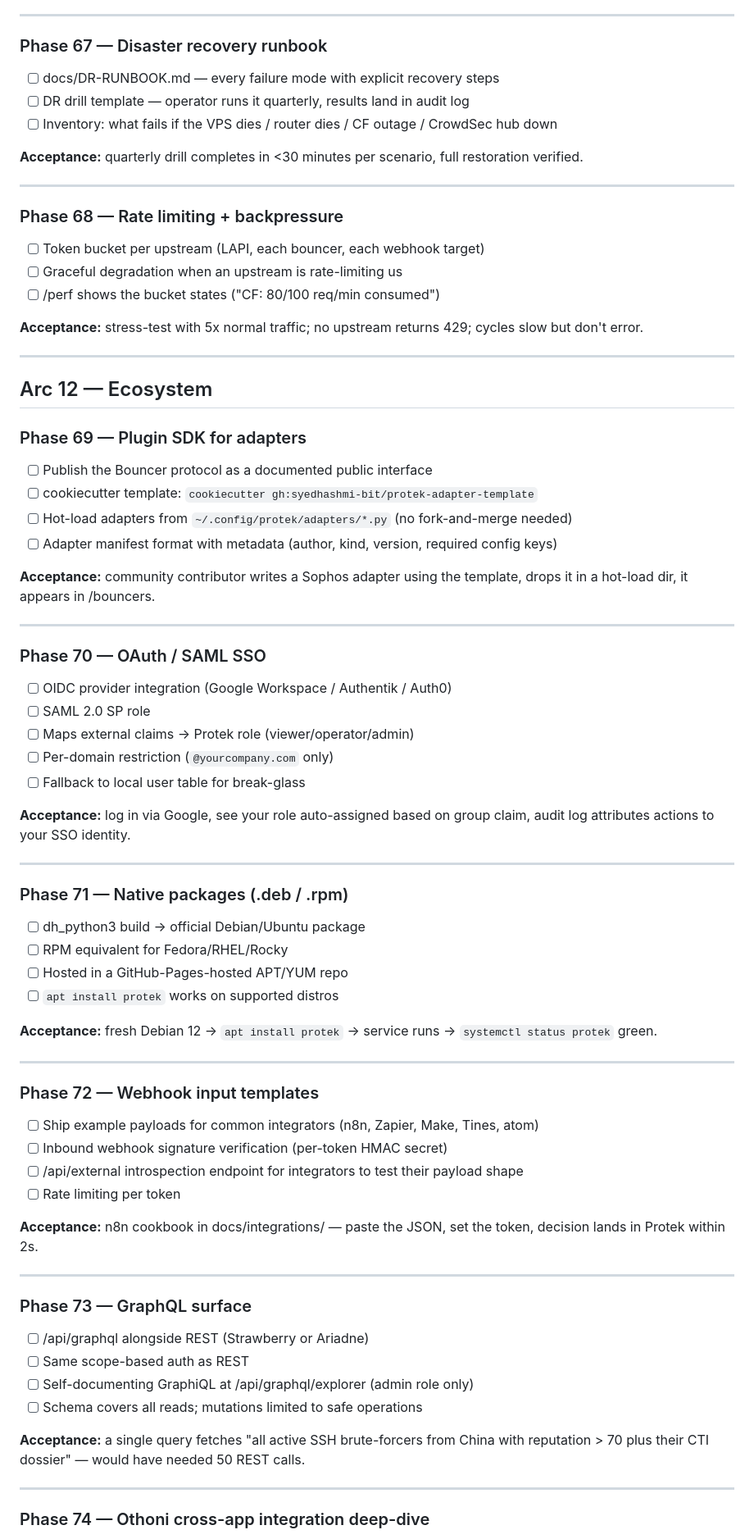
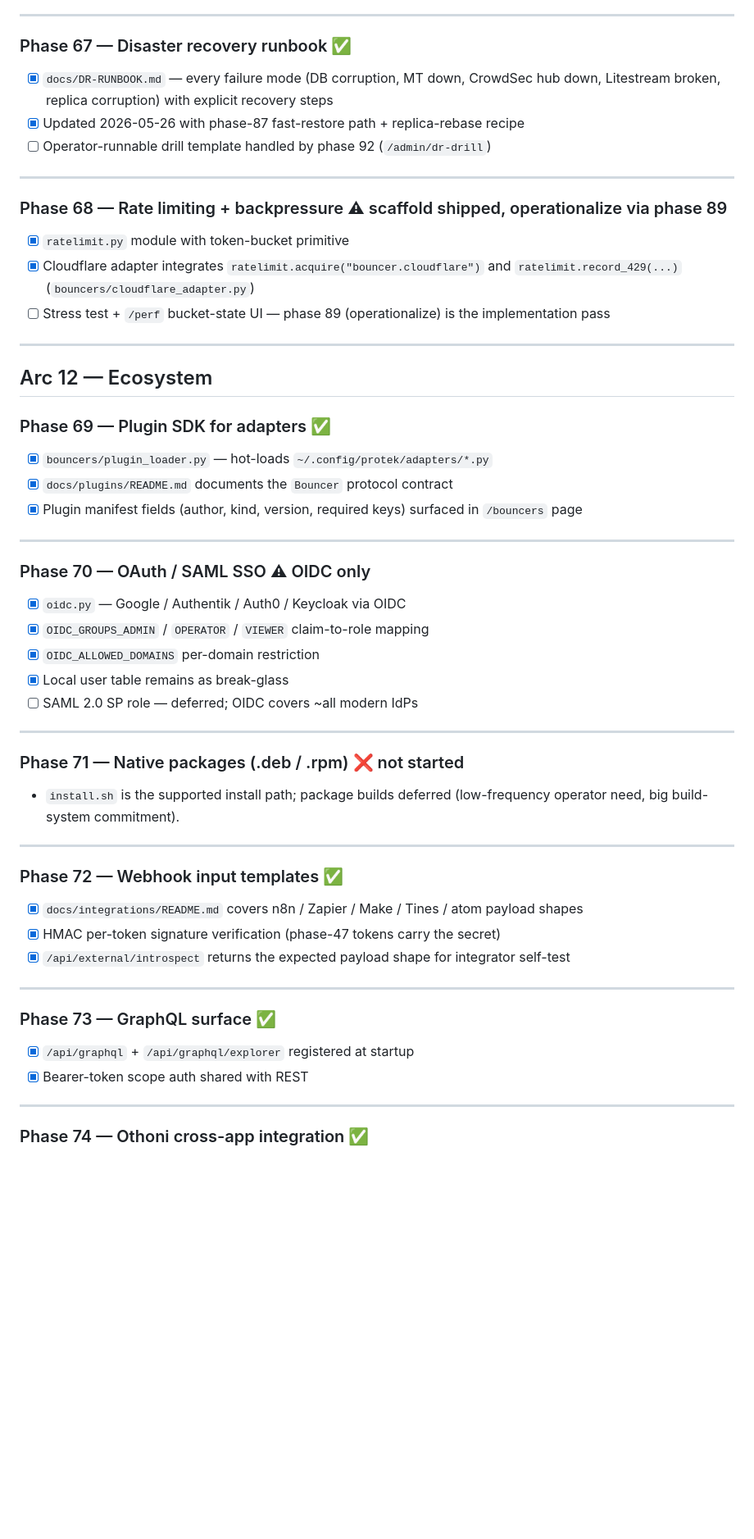
Before and after one commit to syedhashmi-bit/Protek, a Markdown page: ROADMAP.md, the part around one of its changes. Shown at 82% size. Rendered like a GitHub page; blank space fills up the shorter version.

```diff
--- a/ROADMAP.md
+++ b/ROADMAP.md
@@ -752,83 +698,62 @@ real production wiring, not just unit tests.
 
 ---
 
-### Phase 67 — Disaster recovery runbook
+### Phase 67 — Disaster recovery runbook ✅
 
-- [ ] docs/DR-RUNBOOK.md — every failure mode with explicit recovery steps
-- [ ] DR drill template — operator runs it quarterly, results land in audit log
-- [ ] Inventory: what fails if the VPS dies / router dies / CF outage / CrowdSec hub down
-
-**Acceptance:** quarterly drill completes in <30 minutes per scenario, full restoration verified.
+- [x] `docs/DR-RUNBOOK.md` — every failure mode (DB corruption, MT down, CrowdSec hub down, Litestream broken, replica corruption) with explicit recovery steps
+- [x] Updated 2026-05-26 with phase-87 fast-restore path + replica-rebase recipe
+- [ ] Operator-runnable drill template handled by phase 92 (`/admin/dr-drill`)
 
 ---
 
-### Phase 68 — Rate limiting + backpressure
+### Phase 68 — Rate limiting + backpressure ⚠ scaffold shipped, operationalize via phase 89
 
-- [ ] Token bucket per upstream (LAPI, each bouncer, each webhook target)
-- [ ] Graceful degradation when an upstream is rate-limiting us
-- [ ] /perf shows the bucket states ("CF: 80/100 req/min consumed")
-
-**Acceptance:** stress-test with 5x normal traffic; no upstream returns 429; cycles slow but don't error.
+- [x] `ratelimit.py` module with token-bucket primitive
+- [x] Cloudflare adapter integrates `ratelimit.acquire("bouncer.cloudflare")` and `ratelimit.record_429(...)` (`bouncers/cloudflare_adapter.py`)
+- [ ] Stress test + `/perf` bucket-state UI — phase 89 (operationalize) is the implementation pass
 
 ---
 
 ## Arc 12 — Ecosystem
 
-### Phase 69 — Plugin SDK for adapters
+### Phase 69 — Plugin SDK for adapters ✅
 
-- [ ] Publish the Bouncer protocol as a documented public interface
-- [ ] cookiecutter template: `cookiecutter gh:syedhashmi-bit/protek-adapter-template`
-- [ ] Hot-load adapters from `~/.config/protek/adapters/*.py` (no fork-and-merge needed)
-- [ ] Adapter manifest format with metadata (author, kind, version, required config keys)
-
-**Acceptance:** community contributor writes a Sophos adapter using the template, drops it in a hot-load dir, it appears in /bouncers.
+- [x] `bouncers/plugin_loader.py` — hot-loads `~/.config/protek/adapters/*.py`
+- [x] `docs/plugins/README.md` documents the `Bouncer` protocol contract
+- [x] Plugin manifest fields (author, kind, version, required keys) surfaced in `/bouncers` page
 
 ---
 
-### Phase 70 — OAuth / SAML SSO
+### Phase 70 — OAuth / SAML SSO ⚠ OIDC only
 
-- [ ] OIDC provider integration (Google Workspace / Authentik / Auth0)
-- [ ] SAML 2.0 SP role
-- [ ] Maps external claims → Protek role (viewer/operator/admin)
-- [ ] Per-domain restriction (`@yourcompany.com` only)
-- [ ] Fallback to local user table for break-glass
-
-**Acceptance:** log in via Google, see your role auto-assigned based on group claim, audit log attributes actions to your SSO identity.
+- [x] `oidc.py` — Google / Authentik / Auth0 / Keycloak via OIDC
+- [x] `OIDC_GROUPS_ADMIN` / `OPERATOR` / `VIEWER` claim-to-role mapping
+- [x] `OIDC_ALLOWED_DOMAINS` per-domain restriction
+- [x] Local user table remains as break-glass
+- [ ] SAML 2.0 SP role — deferred; OIDC covers ~all modern IdPs
 
 ---
 
-### Phase 71 — Native packages (.deb / .rpm)
+### Phase 71 — Native packages (.deb / .rpm) ❌ not started
 
-- [ ] dh_python3 build → official Debian/Ubuntu package
-- [ ] RPM equivalent for Fedora/RHEL/Rocky
-- [ ] Hosted in a GitHub-Pages-hosted APT/YUM repo
-- [ ] `apt install protek` works on supported distros
-
-**Acceptance:** fresh Debian 12 → `apt install protek` → service runs → `systemctl status protek` green.
+- `install.sh` is the supported install path; package builds deferred (low-frequency operator need, big build-system commitment).
 
 ---
 
-### Phase 72 — Webhook input templates
+### Phase 72 — Webhook input templates ✅
 
-- [ ] Ship example payloads for common integrators (n8n, Zapier, Make, Tines, atom)
-- [ ] Inbound webhook signature verification (per-token HMAC secret)
-- [ ] /api/external introspection endpoint for integrators to test their payload shape
-- [ ] Rate limiting per token
-
-**Acceptance:** n8n cookbook in docs/integrations/ — paste the JSON, set the token, decision lands in Protek within 2s.
+- [x] `docs/integrations/README.md` covers n8n / Zapier / Make / Tines / atom payload shapes
+- [x] HMAC per-token signature verification (phase-47 tokens carry the secret)
+- [x] `/api/external/introspect` returns the expected payload shape for integrator self-test
 
 ---
 
-### Phase 73 — GraphQL surface
+### Phase 73 — GraphQL surface ✅
 
-- [ ] /api/graphql alongside REST (Strawberry or Ariadne)
-- [ ] Same scope-based auth as REST
-- [ ] Self-documenting GraphiQL at /api/graphql/explorer (admin role only)
-- [ ] Schema covers all reads; mutations limited to safe operations
-
-**Acceptance:** a single query fetches "all active SSH brute-forcers from China with reputation > 70 plus their CTI dossier" — would have needed 50 REST calls.
+- [x] `/api/graphql` + `/api/graphql/explorer` registered at startup
+- [x] Bearer-token scope auth shared with REST
 
 ---
 
-### Phase 74 — Otho­ni cross-app integration deep-dive
+### Phase 74 — Othoni cross-app integration ✅
 
```
Also changed, not shown: other parts of ROADMAP.md (+102 -175 lines).
